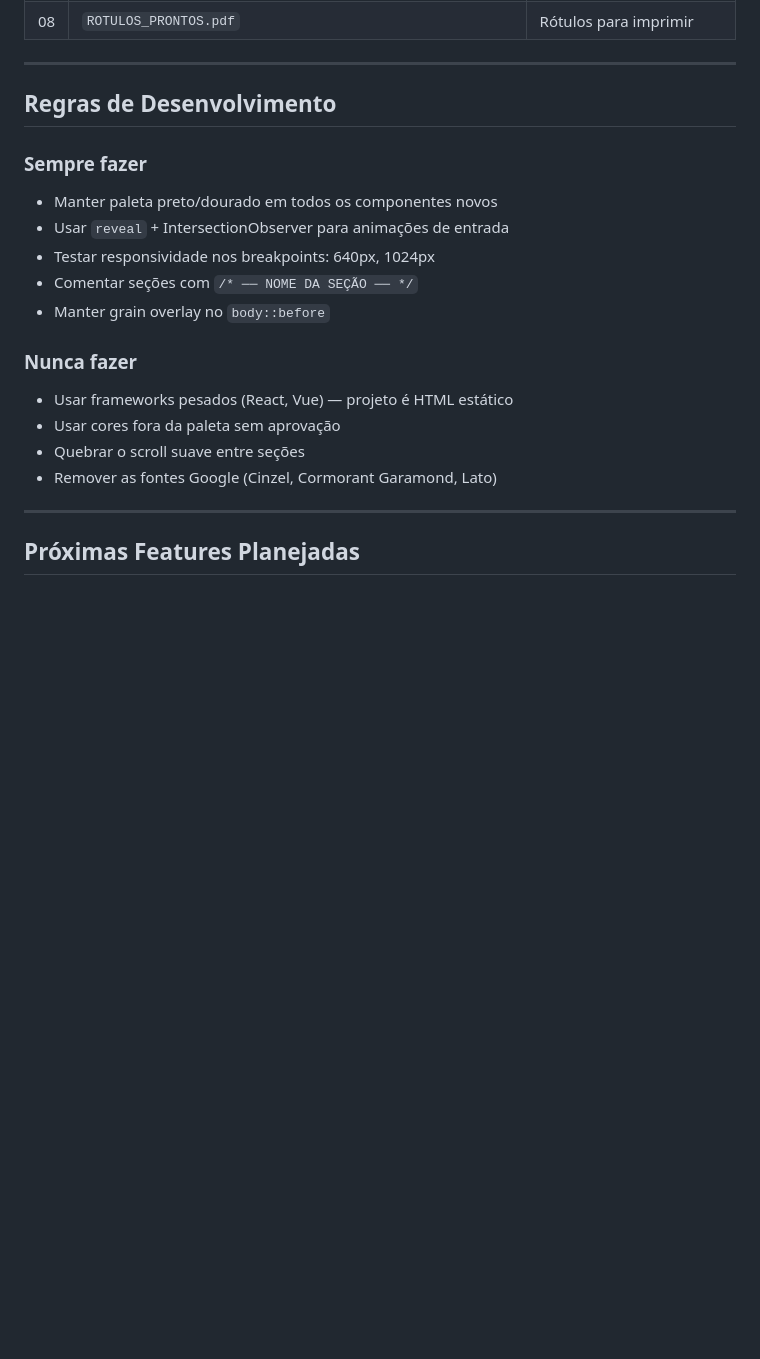
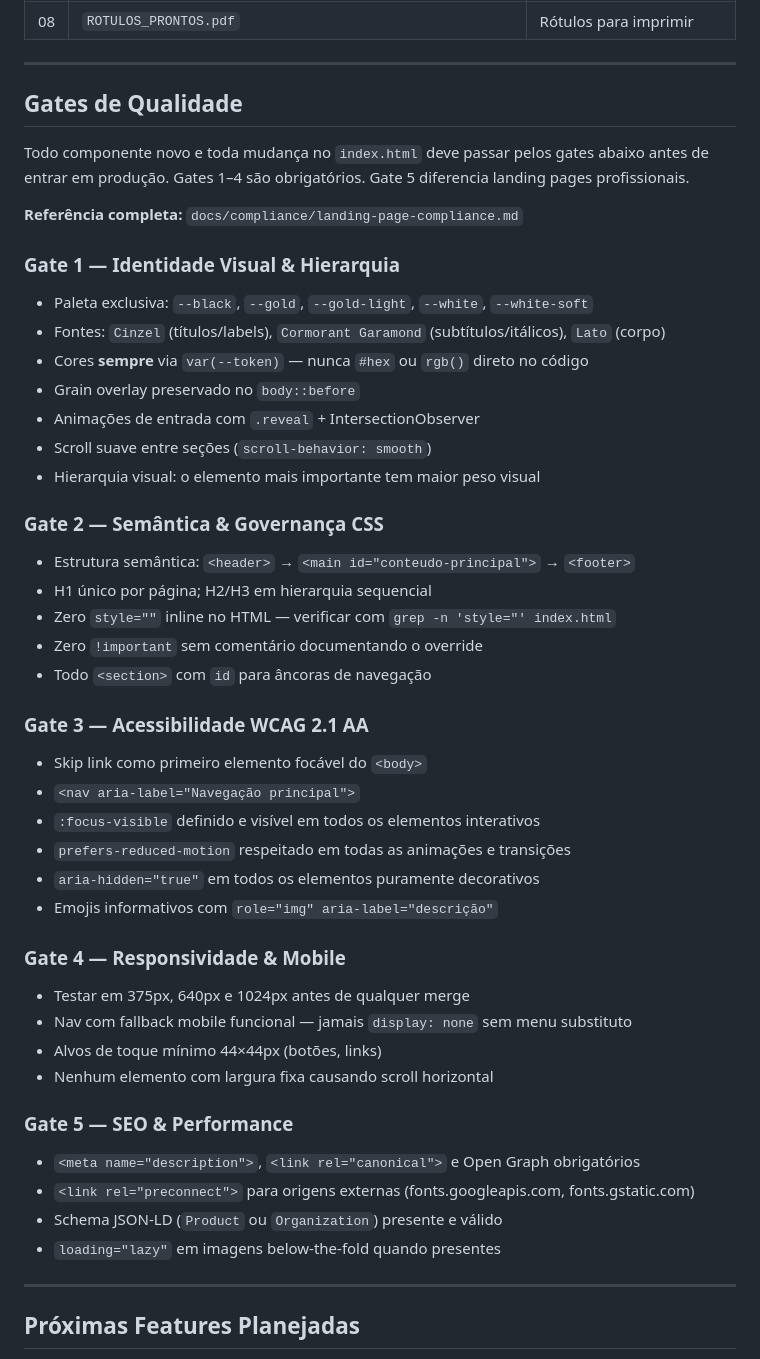
Before and after one commit to paulinett1508-dev/temperodemamae, a Markdown page: CLAUDE.md, the part around the change. Drawn GitHub-style; blank space fills up the shorter version.

Commit message:
chore: substitui regras por sistema de 5 gates baseado no agnostic-core
Co-Authored-By: Claude Sonnet 4.6 <noreply@anthropic.com>

```diff
--- a/CLAUDE.md
+++ b/CLAUDE.md
@@ -81,20 +81,47 @@ temperodemamae/
 
 ---
 
-## Regras de Desenvolvimento
+## Gates de Qualidade
 
-### Sempre fazer
-- Manter paleta preto/dourado em todos os componentes novos
-- Usar `reveal` + IntersectionObserver para animações de entrada
-- Testar responsividade nos breakpoints: 640px, 1024px
-- Comentar seções com `/* ── NOME DA SEÇÃO ── */`
-- Manter grain overlay no `body::before`
+Todo componente novo e toda mudança no `index.html` deve passar pelos gates abaixo antes de entrar em produção. Gates 1–4 são obrigatórios. Gate 5 diferencia landing pages profissionais.
 
-### Nunca fazer
-- Usar frameworks pesados (React, Vue) — projeto é HTML estático
-- Usar cores fora da paleta sem aprovação
-- Quebrar o scroll suave entre seções
-- Remover as fontes Google (Cinzel, Cormorant Garamond, Lato)
+**Referência completa:** `docs/compliance/landing-page-compliance.md`
+
+### Gate 1 — Identidade Visual & Hierarquia
+- Paleta exclusiva: `--black`, `--gold`, `--gold-light`, `--white`, `--white-soft`
+- Fontes: `Cinzel` (títulos/labels), `Cormorant Garamond` (subtítulos/itálicos), `Lato` (corpo)
+- Cores **sempre** via `var(--token)` — nunca `#hex` ou `rgb()` direto no código
+- Grain overlay preservado no `body::before`
+- Animações de entrada com `.reveal` + IntersectionObserver
+- Scroll suave entre seções (`scroll-behavior: smooth`)
+- Hierarquia visual: o elemento mais importante tem maior peso visual
+
+### Gate 2 — Semântica & Governança CSS
+- Estrutura semântica: `<header>` → `<main id="conteudo-principal">` → `<footer>`
+- H1 único por página; H2/H3 em hierarquia sequencial
+- Zero `style=""` inline no HTML — verificar com `grep -n 'style="' index.html`
+- Zero `!important` sem comentário documentando o override
+- Todo `<section>` com `id` para âncoras de navegação
+
+### Gate 3 — Acessibilidade WCAG 2.1 AA
+- Skip link como primeiro elemento focável do `<body>`
+- `<nav aria-label="Navegação principal">`
+- `:focus-visible` definido e visível em todos os elementos interativos
+- `prefers-reduced-motion` respeitado em todas as animações e transições
+- `aria-hidden="true"` em todos os elementos puramente decorativos
+- Emojis informativos com `role="img" aria-label="descrição"`
+
+### Gate 4 — Responsividade & Mobile
+- Testar em 375px, 640px e 1024px antes de qualquer merge
+- Nav com fallback mobile funcional — jamais `display: none` sem menu substituto
+- Alvos de toque mínimo 44×44px (botões, links)
+- Nenhum elemento com largura fixa causando scroll horizontal
+
+### Gate 5 — SEO & Performance
+- `<meta name="description">`, `<link rel="canonical">` e Open Graph obrigatórios
+- `<link rel="preconnect">` para origens externas (fonts.googleapis.com, fonts.gstatic.com)
+- Schema JSON-LD (`Product` ou `Organization`) presente e válido
+- `loading="lazy"` em imagens below-the-fold quando presentes
 
 ---
 
```
